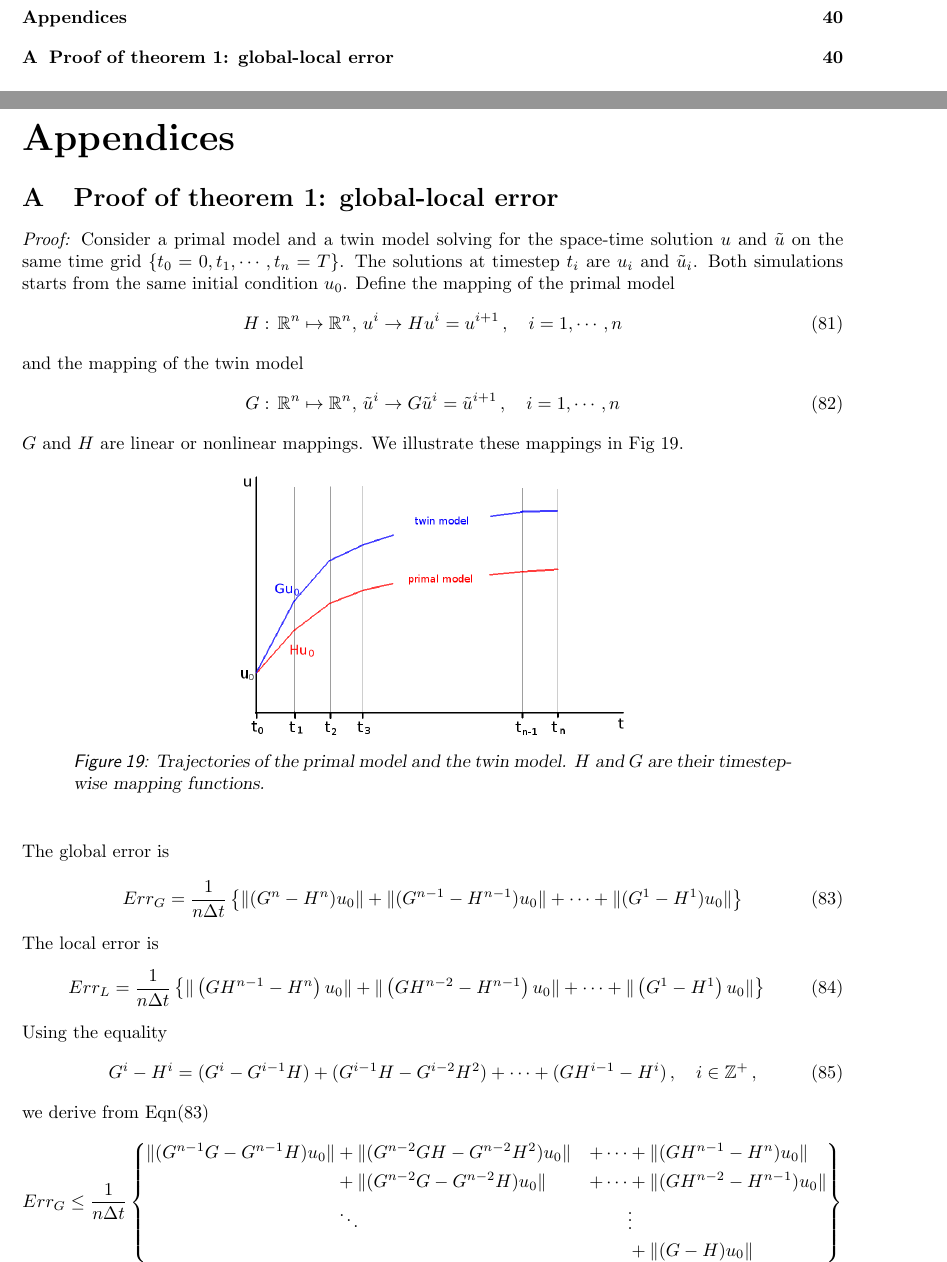
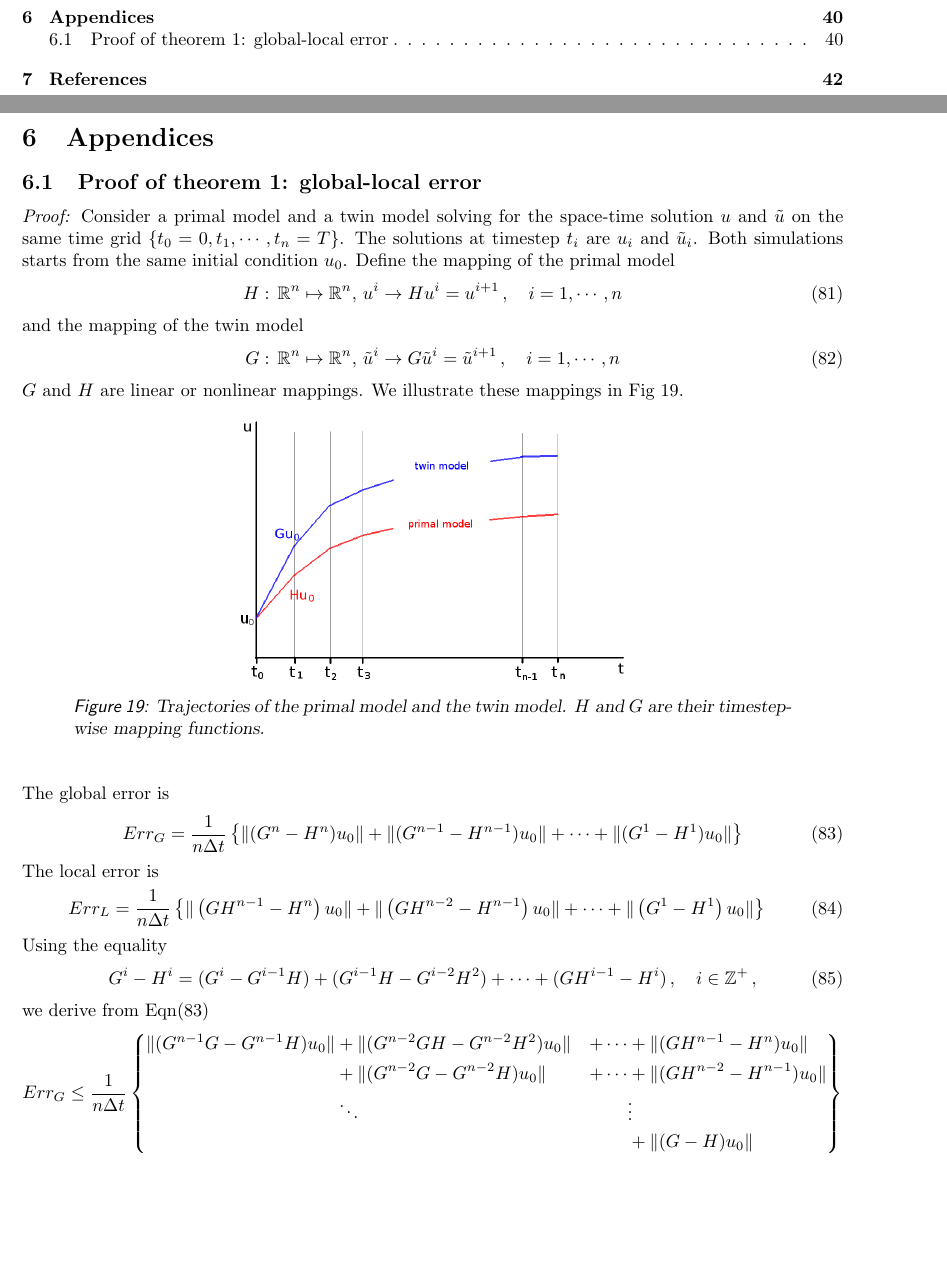
Before and after one commit to chicagohawk/thesis, a LaTeX document (proposal_defense.tex): two parts of pages 4 and 40 of 46 before the commit and two parts of pages 4 and 40 of 47 after it, joined at a grey line, cut so that both start at the same text, the shorter picture padded with empty space. Compiled offline with pdfLaTeX.

Commit message:
Apr 20 (3) 2015

```diff
--- a/proposal_defense.tex
+++ b/proposal_defense.tex
@@ -3,6 +3,7 @@
 \usepackage[]{algorithm2e}
 \usepackage[toc, page]{appendix}
 \usepackage{pdfpages, nomencl, pifont}
+\usepackage[nottoc, numbib]{tocbibind}
 \usepackage{tikz}
 \usetikzlibrary{positioning,shadows,arrows}
 \usepackage[font=sl, labelfont={sf}, margin=1cm]{caption}
@@ -2358,8 +2359,9 @@ our optimal design, using the LES simulation.\\
 
 
 \newpage
-\begin{appendices}
-    \section{Proof of theorem \ref{theorem: 1}: global-local error}
+%\begin{appendices}
+\section{Appendices}
+    \subsection{Proof of theorem \ref{theorem: 1}: global-local error}
     \label{appendix 1}
     \emph{Proof:} Consider a primal model and a twin model solving
     for the space-time solution $u$ and $\tilde{u}$ on the same
```
Also changed, not shown: proposal_defense.pdf, proposal_defense.tex (6 more changed lines), 4 other files.
